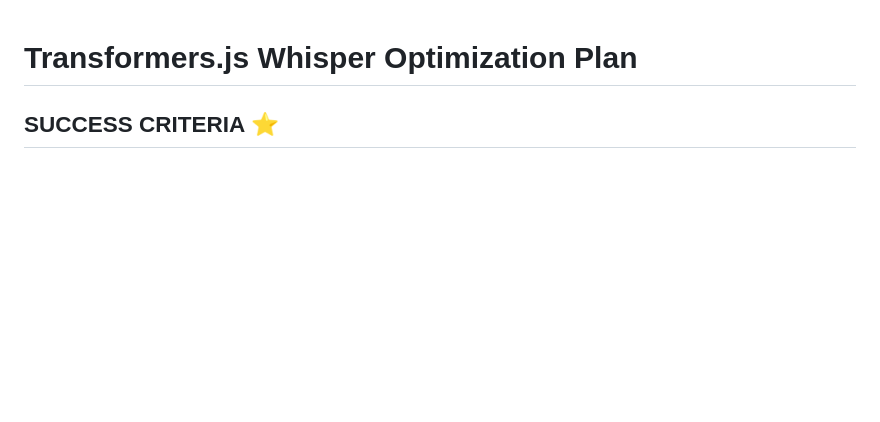
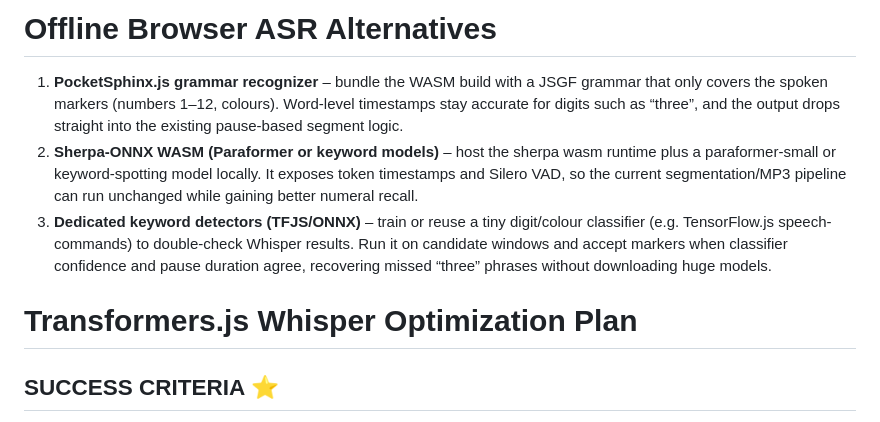
Before and after one commit to zufarfakhurtdinov/tutor-tools, a Markdown page: optimization-plan.md, the part around the change. Drawn GitHub-style; blank space fills up the shorter version.

Commit message:
Add browser ASR alternatives to optimization plan

```diff
--- a/optimization-plan.md
+++ b/optimization-plan.md
@@ -1,3 +1,9 @@
+# Offline Browser ASR Alternatives
+
+1. **PocketSphinx.js grammar recognizer** – bundle the WASM build with a JSGF grammar that only covers the spoken markers (numbers 1–12, colours). Word-level timestamps stay accurate for digits such as “three”, and the output drops straight into the existing pause-based segment logic.
+2. **Sherpa-ONNX WASM (Paraformer or keyword models)** – host the sherpa wasm runtime plus a paraformer-small or keyword-spotting model locally. It exposes token timestamps and Silero VAD, so the current segmentation/MP3 pipeline can run unchanged while gaining better numeral recall.
+3. **Dedicated keyword detectors (TFJS/ONNX)** – train or reuse a tiny digit/colour classifier (e.g. TensorFlow.js speech-commands) to double-check Whisper results. Run it on candidate windows and accept markers when classifier confidence and pause duration agree, recovering missed “three” phrases without downloading huge models.
+
 # Transformers.js Whisper Optimization Plan
 
 ## SUCCESS CRITERIA ⭐
```
